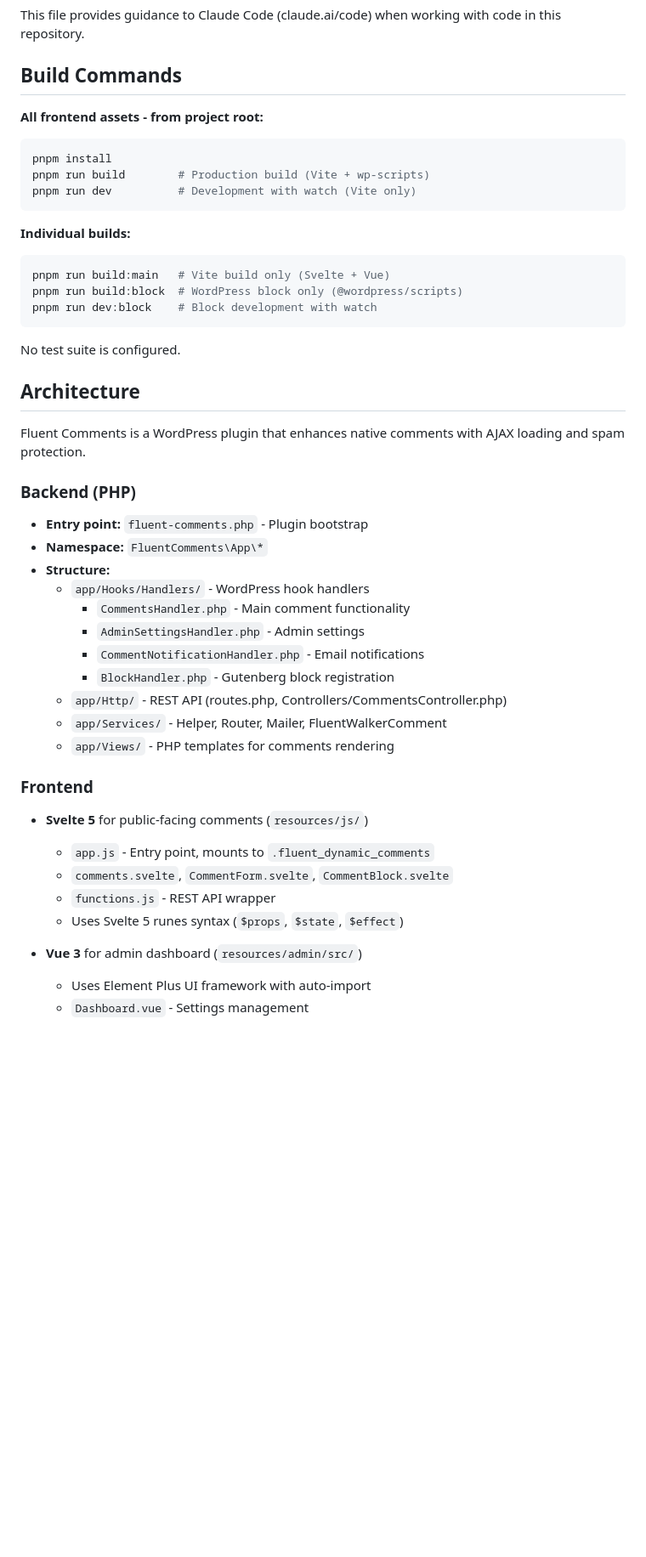
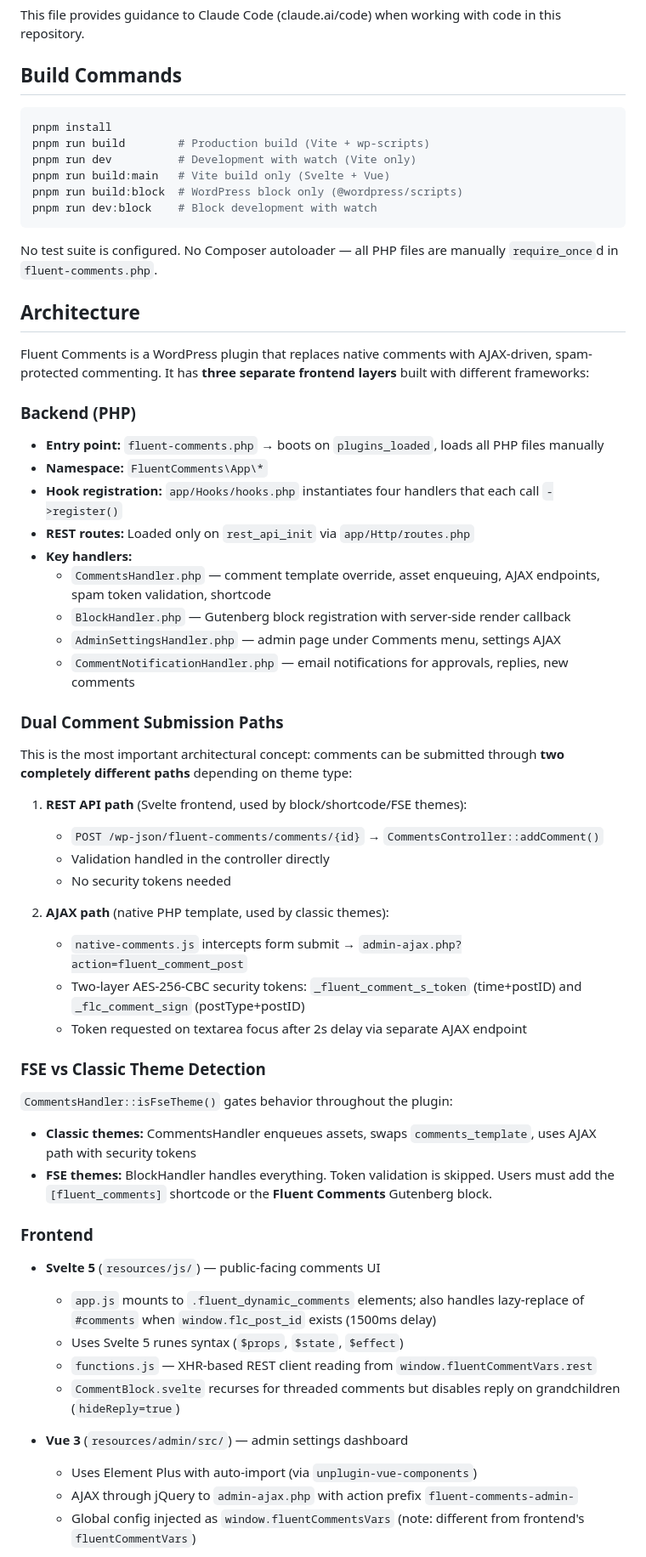
Before and after one commit to WPManageNinja/fluent-comments, a Markdown page: CLAUDE.md, the part around one of its changes. Shown at 85% size. GitHub-like rendering; blank space fills up the shorter version.

````diff
--- a/CLAUDE.md
+++ b/CLAUDE.md
@@ -4,49 +4,63 @@ This file provides guidance to Claude Code (claude.ai/code) when working with co
 
 ## Build Commands
 
-**All frontend assets - from project root:**
 ```bash
 pnpm install
 pnpm run build        # Production build (Vite + wp-scripts)
 pnpm run dev          # Development with watch (Vite only)
-```
-
-**Individual builds:**
-```bash
 pnpm run build:main   # Vite build only (Svelte + Vue)
 pnpm run build:block  # WordPress block only (@wordpress/scripts)
 pnpm run dev:block    # Block development with watch
 ```
 
-No test suite is configured.
+No test suite is configured. No Composer autoloader — all PHP files are manually `require_once`d in `fluent-comments.php`.
 
 ## Architecture
 
-Fluent Comments is a WordPress plugin that enhances native comments with AJAX loading and spam protection.
+Fluent Comments is a WordPress plugin that replaces native comments with AJAX-driven, spam-protected commenting. It has **three separate frontend layers** built with different frameworks:
 
 ### Backend (PHP)
 
-- **Entry point:** `fluent-comments.php` - Plugin bootstrap
+- **Entry point:** `fluent-comments.php` → boots on `plugins_loaded`, loads all PHP files manually
 - **Namespace:** `FluentComments\App\*`
-- **Structure:**
-  - `app/Hooks/Handlers/` - WordPress hook handlers
-    - `CommentsHandler.php` - Main comment functionality
-    - `AdminSettingsHandler.php` - Admin settings
-    - `CommentNotificationHandler.php` - Email notifications
-    - `BlockHandler.php` - Gutenberg block registration
-  - `app/Http/` - REST API (routes.php, Controllers/CommentsController.php)
-  - `app/Services/` - Helper, Router, Mailer, FluentWalkerComment
-  - `app/Views/` - PHP templates for comments rendering
+- **Hook registration:** `app/Hooks/hooks.php` instantiates four handlers that each call `->register()`
+- **REST routes:** Loaded only on `rest_api_init` via `app/Http/routes.php`
+- **Key handlers:**
+  - `CommentsHandler.php` — comment template override, asset enqueuing, AJAX endpoints, spam token validation, shortcode
+  - `BlockHandler.php` — Gutenberg block registration with server-side render callback
+  - `AdminSettingsHandler.php` — admin page under Comments menu, settings AJAX
+  - `CommentNotificationHandler.php` — email notifications for approvals, replies, new comments
+
+### Dual Comment Submission Paths
+
+This is the most important architectural concept: comments can be submitted through **two completely different paths** depending on theme type:
+
+1. **REST API path** (Svelte frontend, used by block/shortcode/FSE themes):
+   - `POST /wp-json/fluent-comments/comments/{id}` → `CommentsController::addComment()`
+   - Validation handled in the controller directly
+   - No security tokens needed
+
+2. **AJAX path** (native PHP template, used by classic themes):
+   - `native-comments.js` intercepts form submit → `admin-ajax.php?action=fluent_comment_post`
+   - Two-layer AES-256-CBC security tokens: `_fluent_comment_s_token` (time+postID) and `_flc_comment_sign` (postType+postID)
+   - Token requested on textarea focus after 2s delay via separate AJAX endpoint
+
+### FSE vs Classic Theme Detection
+
+`CommentsHandler::isFseTheme()` gates behavior throughout the plugin:
+- **Classic themes:** CommentsHandler enqueues assets, swaps `comments_template`, uses AJAX path with security tokens
+- **FSE themes:** BlockHandler handles everything. Token validation is skipped. Users must add the `[fluent_comments]` shortcode or the **Fluent Comments** Gutenberg block.
 
 ### Frontend
 
-- **Svelte 5** for public-facing comments (`resources/js/`)
-  - `app.js` - Entry point, mounts to `.fluent_dynamic_comments`
-  - `comments.svelte`, `CommentForm.svelte`, `CommentBlock.svelte`
-  - `functions.js` - REST API wrapper
+- **Svelte 5** (`resources/js/`) — public-facing comments UI
+  - `app.js` mounts to `.fluent_dynamic_comments` elements; also handles lazy-replace of `#comments` when `window.flc_post_id` exists (1500ms delay)
   - Uses Svelte 5 runes syntax (`$props`, `$state`, `$effect`)
+  - `functions.js` — XHR-based REST client reading from `window.fluentCommentVars.rest`
+  - `CommentBlock.svelte` recurses for threaded comments but disables reply on grandchildren (`hideReply=true`)
 
-- **Vue 3** for admin dashboard (`resources/admin/src/`)
-  - Uses Element Plus UI framework with auto-import
-  - `Dashboard.vue` - Settings management
+- **Vue 3** (`resources/admin/src/`) — admin settings dashboard
+  - Uses Element Plus with auto-import (via `unplugin-vue-components`)
+  - AJAX through jQuery to `admin-ajax.php` with action prefix `fluent-comments-admin-`
+  - Global config injected as `window.fluentCommentsVars` (note: different from frontend's `fluentCommentVars`)
 
````
Also changed, not shown: other parts of CLAUDE.md (+17 -38 lines).
